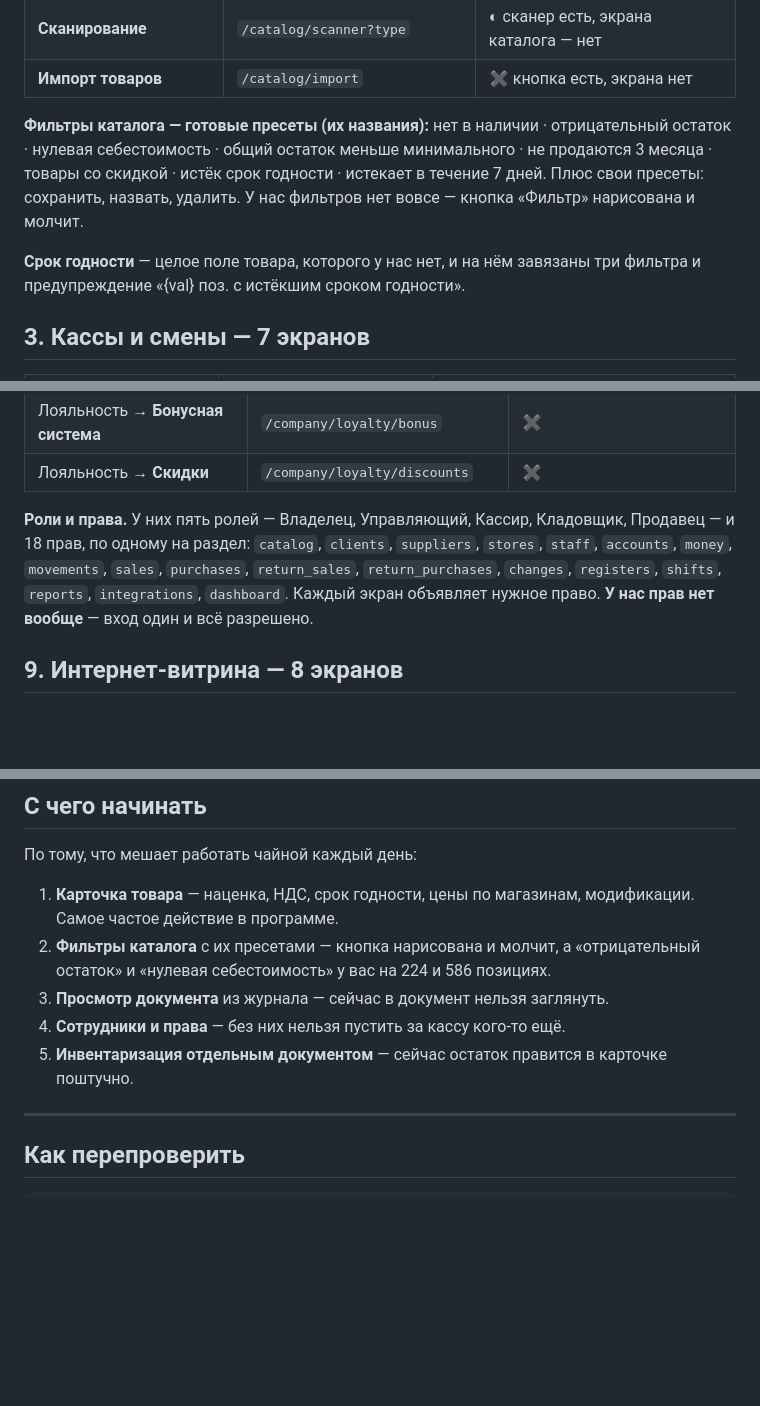
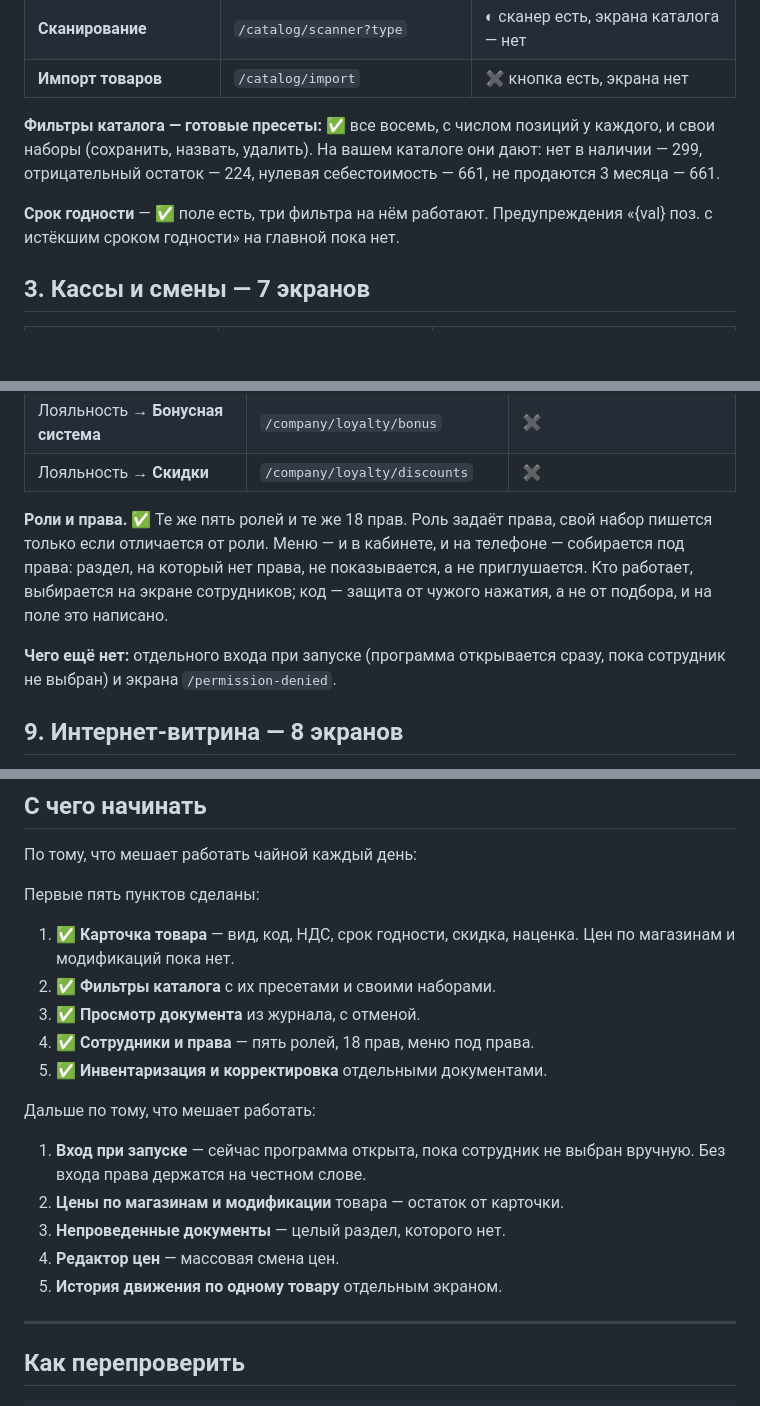
Before and after one commit to bazgen89-netizen/Yea-bot-, a Markdown page: warehouse/docs/что-доделать.md, 3 parts joined by grey strips. Rendered like a GitHub page; blank space fills up the shorter version.

Commit message:
Bring the map into line with what was built
The five items at the top of the list are done, so the table now says so.
The catalogue-filter counts are the ones the app reports on your own
catalogue, not remembered figures — 224 negative, 299 out of stock, and
zero cost price on all 661, because the imported catalogue carries no
purchase prices at all.

```diff
--- a/warehouse/docs/что-доделать.md
+++ b/warehouse/docs/что-доделать.md
@@ -49,14 +49,13 @@ curl https://web.cloudshop.ru/js/pages/reports/_inner.html   # шаблоны т
 | **Сканирование** | `/catalog/scanner?type` | ◐ сканер есть, экрана каталога — нет |
 | **Импорт товаров** | `/catalog/import` | ✖ кнопка есть, экрана нет |
 
-**Фильтры каталога — готовые пресеты (их названия):** нет в наличии ·
-отрицательный остаток · нулевая себестоимость · общий остаток меньше
-минимального · не продаются 3 месяца · товары со скидкой · истёк срок годности ·
-истекает в течение 7 дней. Плюс свои пресеты: сохранить, назвать, удалить.
-У нас фильтров нет вовсе — кнопка «Фильтр» нарисована и молчит.
+**Фильтры каталога — готовые пресеты:** ✅ все восемь, с числом позиций у
+каждого, и свои наборы (сохранить, назвать, удалить). На вашем каталоге они
+дают: нет в наличии — 299, отрицательный остаток — 224, нулевая себестоимость —
+661, не продаются 3 месяца — 661.
 
-**Срок годности** — целое поле товара, которого у нас нет, и на нём завязаны
-три фильтра и предупреждение «{val} поз. с истёкшим сроком годности».
+**Срок годности** — ✅ поле есть, три фильтра на нём работают. Предупреждения
+«{val} поз. с истёкшим сроком годности» на главной пока нет.
 
 ## 3. Кассы и смены — 7 экранов
 
@@ -144,12 +144,14 @@ curl https://web.cloudshop.ru/js/pages/reports/_inner.html   # шаблоны т
 | Лояльность → **Бонусная система** | `/company/loyalty/bonus` | ✖ |
 | Лояльность → **Скидки** | `/company/loyalty/discounts` | ✖ |
 
-**Роли и права.** У них пять ролей — Владелец, Управляющий, Кассир, Кладовщик,
-Продавец — и 18 прав, по одному на раздел: `catalog`, `clients`, `suppliers`,
-`stores`, `staff`, `accounts`, `money`, `movements`, `sales`, `purchases`,
-`return_sales`, `return_purchases`, `changes`, `registers`, `shifts`, `reports`,
-`integrations`, `dashboard`. Каждый экран объявляет нужное право.
-**У нас прав нет вообще** — вход один и всё разрешено.
+**Роли и права.** ✅ Те же пять ролей и те же 18 прав. Роль задаёт права,
+свой набор пишется только если отличается от роли. Меню — и в кабинете, и на
+телефоне — собирается под права: раздел, на который нет права, не показывается,
+а не приглушается. Кто работает, выбирается на экране сотрудников; код —
+защита от чужого нажатия, а не от подбора, и на поле это написано.
+
+**Чего ещё нет:** отдельного входа при запуске (программа открывается сразу,
+пока сотрудник не выбран) и экрана `/permission-denied`.
 
 ## 9. Интернет-витрина — 8 экранов
 
@@ -209,14 +211,23 @@ curl https://web.cloudshop.ru/js/pages/reports/_inner.html   # шаблоны т
 
 По тому, что мешает работать чайной каждый день:
 
-1. **Карточка товара** — наценка, НДС, срок годности, цены по магазинам,
-   модификации. Самое частое действие в программе.
-2. **Фильтры каталога** с их пресетами — кнопка нарисована и молчит, а
-   «отрицательный остаток» и «нулевая себестоимость» у вас на 224 и 586 позициях.
-3. **Просмотр документа** из журнала — сейчас в документ нельзя заглянуть.
-4. **Сотрудники и права** — без них нельзя пустить за кассу кого-то ещё.
-5. **Инвентаризация отдельным документом** — сейчас остаток правится в карточке
-   поштучно.
+Первые пять пунктов сделаны:
+
+1. ✅ **Карточка товара** — вид, код, НДС, срок годности, скидка, наценка.
+   Цен по магазинам и модификаций пока нет.
+2. ✅ **Фильтры каталога** с их пресетами и своими наборами.
+3. ✅ **Просмотр документа** из журнала, с отменой.
+4. ✅ **Сотрудники и права** — пять ролей, 18 прав, меню под права.
+5. ✅ **Инвентаризация и корректировка** отдельными документами.
+
+Дальше по тому, что мешает работать:
+
+1. **Вход при запуске** — сейчас программа открыта, пока сотрудник не выбран
+   вручную. Без входа права держатся на честном слове.
+2. **Цены по магазинам и модификации** товара — остаток от карточки.
+3. **Непроведенные документы** — целый раздел, которого нет.
+4. **Редактор цен** — массовая смена цен.
+5. **История движения по одному товару** отдельным экраном.
 
 ---
 
```
Also changed, not shown: other parts of warehouse/docs/что-доделать.md (+10 -9 lines).
